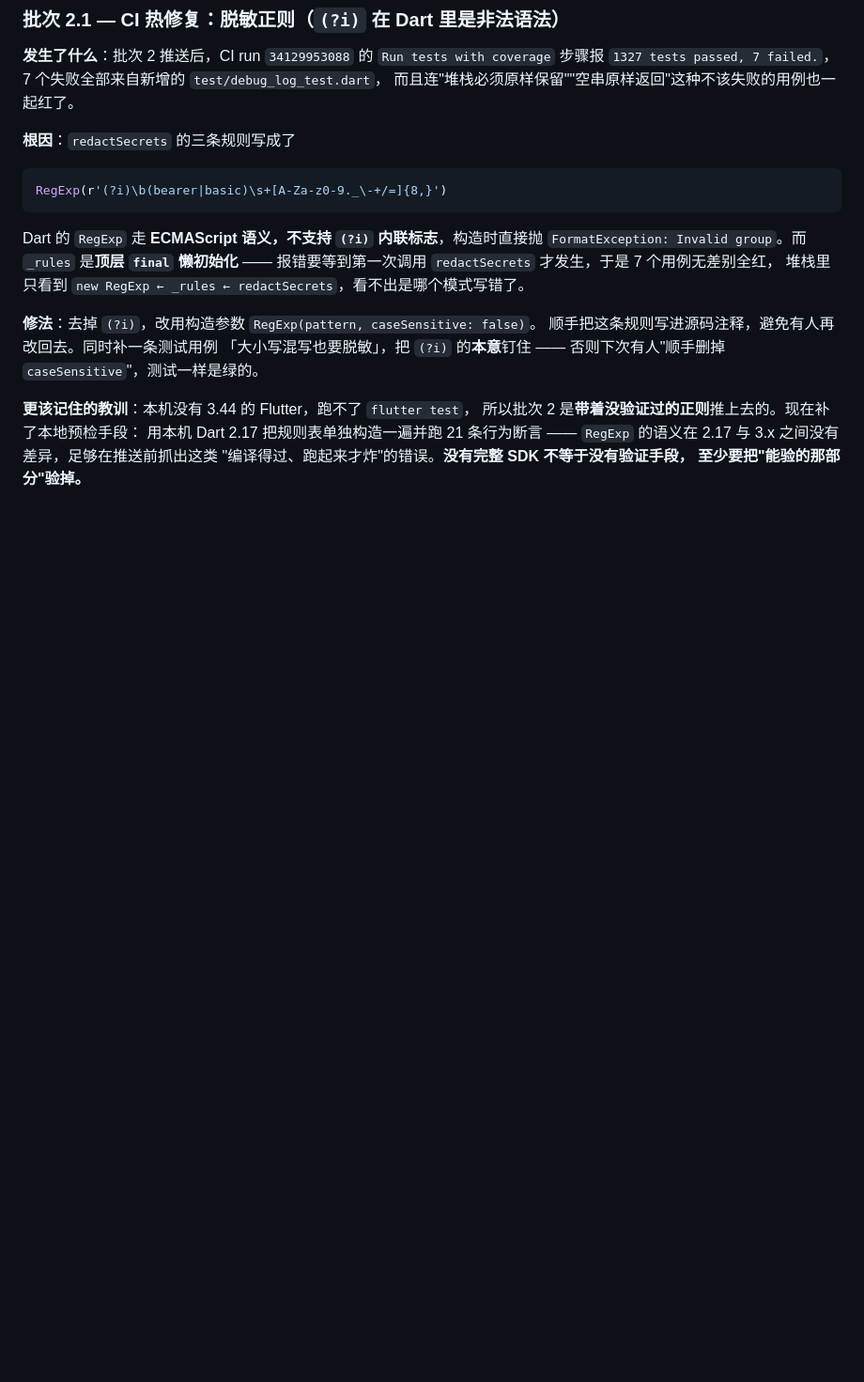
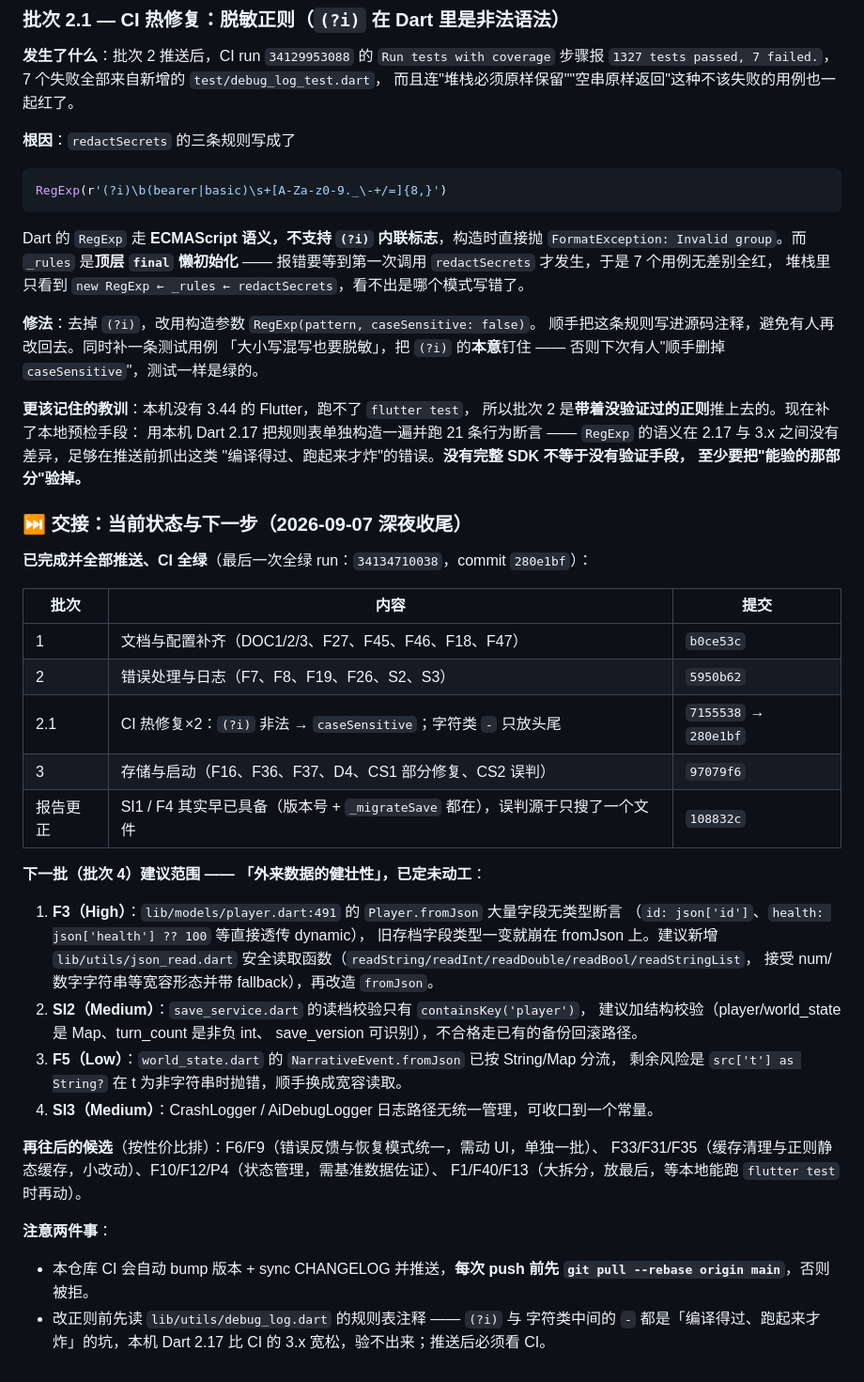
Before and after one commit to zhaolongwudi/hogwarts_life_simulator, a Markdown page: .github/archive/comprehensive-review-v3-2026-09-07.md, the part around the change. Shown at 94% size. Rendered like a GitHub page; blank space fills up the shorter version.

Commit message:
docs(review): 深夜收尾 — 记录当前状态与批次4计划，便于下次续修

```diff
--- a/.github/archive/comprehensive-review-v3-2026-09-07.md
+++ b/.github/archive/comprehensive-review-v3-2026-09-07.md
@@ -1292,3 +1292,41 @@ Dart 的 `RegExp` 走 **ECMAScript 语义，不支持 `(?i)` 内联标志**，
 `RegExp` 的语义在 2.17 与 3.x 之间没有差异，足够在推送前抓出这类
 "编译得过、跑起来才炸"的错误。**没有完整 SDK 不等于没有验证手段，
 至少要把"能验的那部分"验掉。**
+
+### ⏭️ 交接：当前状态与下一步（2026-09-07 深夜收尾）
+
+**已完成并全部推送、CI 全绿**（最后一次全绿 run：`34134710038`，commit `280e1bf`）：
+
+| 批次 | 内容 | 提交 |
+|---|---|---|
+| 1 | 文档与配置补齐（DOC1/2/3、F27、F45、F46、F18、F47） | `b0ce53c` |
+| 2 | 错误处理与日志（F7、F8、F19、F26、S2、S3） | `5950b62` |
+| 2.1 | CI 热修复×2：`(?i)` 非法 → `caseSensitive`；字符类 `-` 只放头尾 | `7155538` → `280e1bf` |
+| 3 | 存储与启动（F16、F36、F37、D4、CS1 部分修复、CS2 误判） | `97079f6` |
+| 报告更正 | SI1 / F4 其实早已具备（版本号 + `_migrateSave` 都在），误判源于只搜了一个文件 | `108832c` |
+
+**下一批（批次 4）建议范围 —— 「外来数据的健壮性」，已定未动工**：
+
+1. **F3（High）**：`lib/models/player.dart:491` 的 `Player.fromJson` 大量字段无类型断言
+   （`id: json['id']`、`health: json['health'] ?? 100` 等直接透传 dynamic），
+   旧存档字段类型一变就崩在 fromJson 上。建议新增 `lib/utils/json_read.dart`
+   安全读取函数（`readString/readInt/readDouble/readBool/readStringList`，
+   接受 num/数字字符串等宽容形态并带 fallback），再改造 `fromJson`。
+2. **SI2（Medium）**：`save_service.dart` 的读档校验只有 `containsKey('player')`，
+   建议加结构校验（player/world_state 是 Map、turn_count 是非负 int、
+   save_version 可识别），不合格走已有的备份回滚路径。
+3. **F5（Low）**：`world_state.dart` 的 `NarrativeEvent.fromJson` 已按 String/Map 分流，
+   剩余风险是 `src['t'] as String?` 在 t 为非字符串时抛错，顺手换成宽容读取。
+4. **SI3（Medium）**：CrashLogger / AiDebugLogger 日志路径无统一管理，可收口到一个常量。
+
+**再往后的候选**（按性价比排）：F6/F9（错误反馈与恢复模式统一，需动 UI，单独一批）、
+F33/F31/F35（缓存清理与正则静态缓存，小改动）、F10/F12/P4（状态管理，需基准数据佐证）、
+F1/F40/F13（大拆分，放最后，等本地能跑 `flutter test` 时再动）。
+
+**注意两件事**：
+
+- 本仓库 CI 会自动 bump 版本 + sync CHANGELOG 并推送，**每次 push 前先
+  `git pull --rebase origin main`**，否则被拒。
+- 改正则前先读 `lib/utils/debug_log.dart` 的规则表注释 —— `(?i)` 与
+  字符类中间的 `-` 都是「编译得过、跑起来才炸」的坑，本机 Dart 2.17 比 CI 的 3.x
+  宽松，验不出来；推送后必须看 CI。
```
